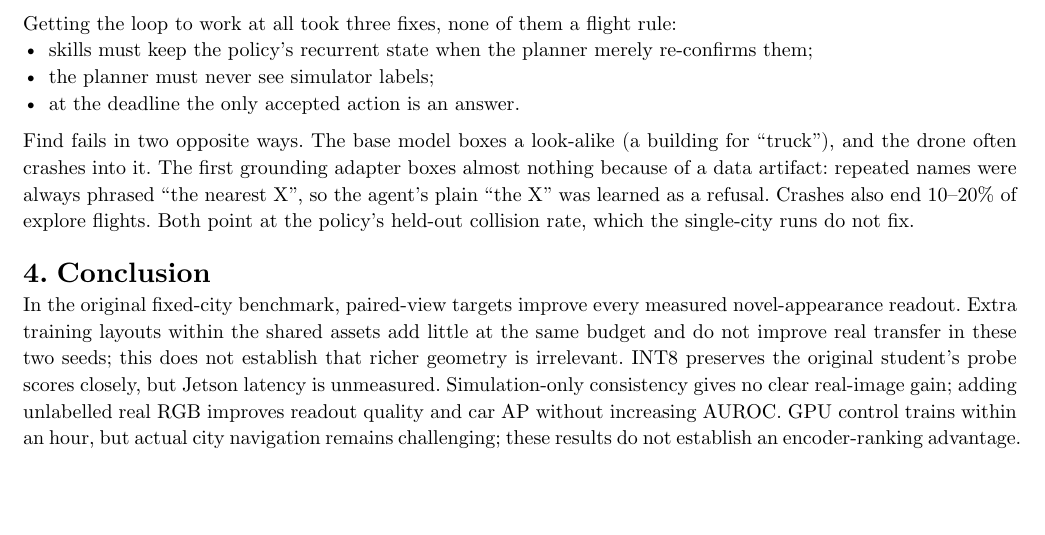
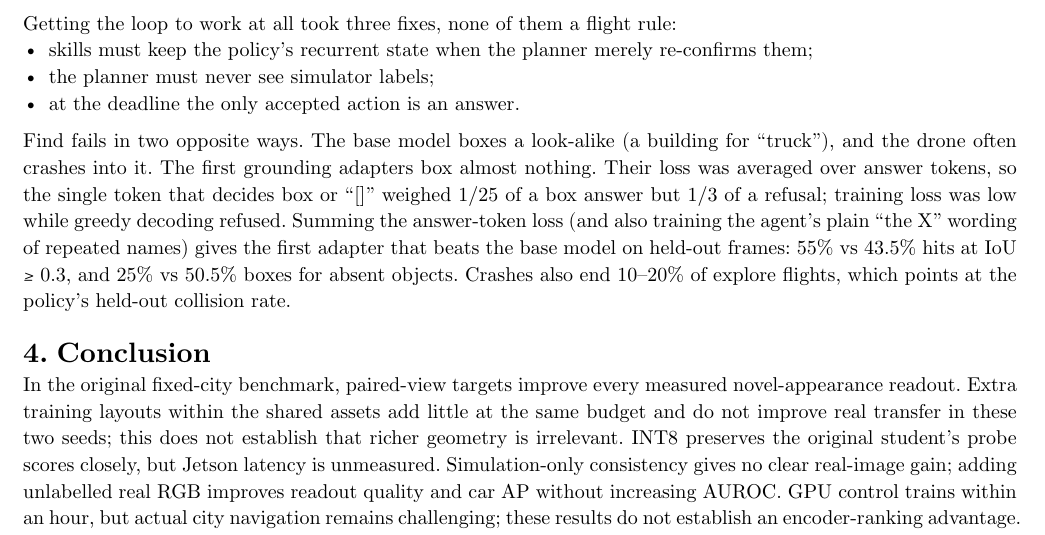
Before and after one commit to jarenm1/visualencoder, a Typst document (report/report.typ, which reads report/agent.typ): part of page 8 of 9, cut so that both start at the same text, the shorter picture padded with empty space. Compiled offline with Typst 0.15.

Commit message:
Report: grounding adapter loss fix

```diff
--- a/report/agent.typ
+++ b/report/agent.typ
@@ -27,7 +27,9 @@ Getting the loop to work at all took three fixes, none of them a flight rule:
 - at the deadline the only accepted action is an answer.
 
 Find fails in two opposite ways. The base model boxes a look-alike (a building for "truck"), and the
-drone often crashes into it. The first grounding adapter boxes almost nothing because of a data artifact:
-repeated names were always phrased "the nearest X", so the agent's plain "the X" was learned as a refusal.
-Crashes also end 10–20% of explore flights. Both point at the policy's held-out collision rate, which the
-single-city runs do not fix.
+drone often crashes into it. The first grounding adapters box almost nothing. Their loss was averaged over
+answer tokens, so the single token that decides box or "[]" weighed 1/25 of a box answer but 1/3 of a
+refusal; training loss was low while greedy decoding refused. Summing the answer-token loss (and also
+training the agent's plain "the X" wording of repeated names) gives the first adapter that beats the
+base model on held-out frames: 55% vs 43.5% hits at IoU ≥ 0.3, and 25% vs 50.5% boxes for absent objects.
+Crashes also end 10–20% of explore flights, which points at the policy's held-out collision rate.
```
